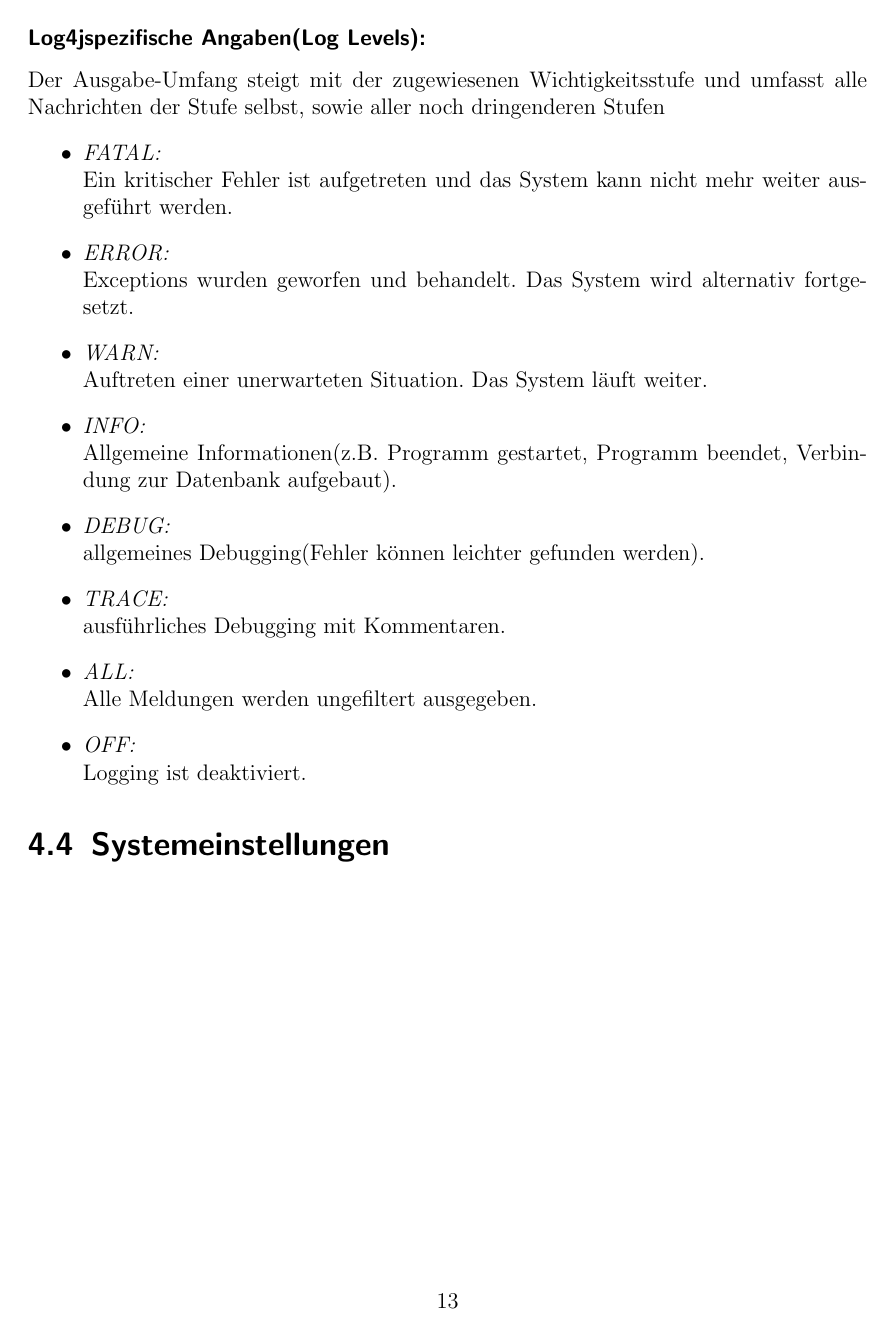
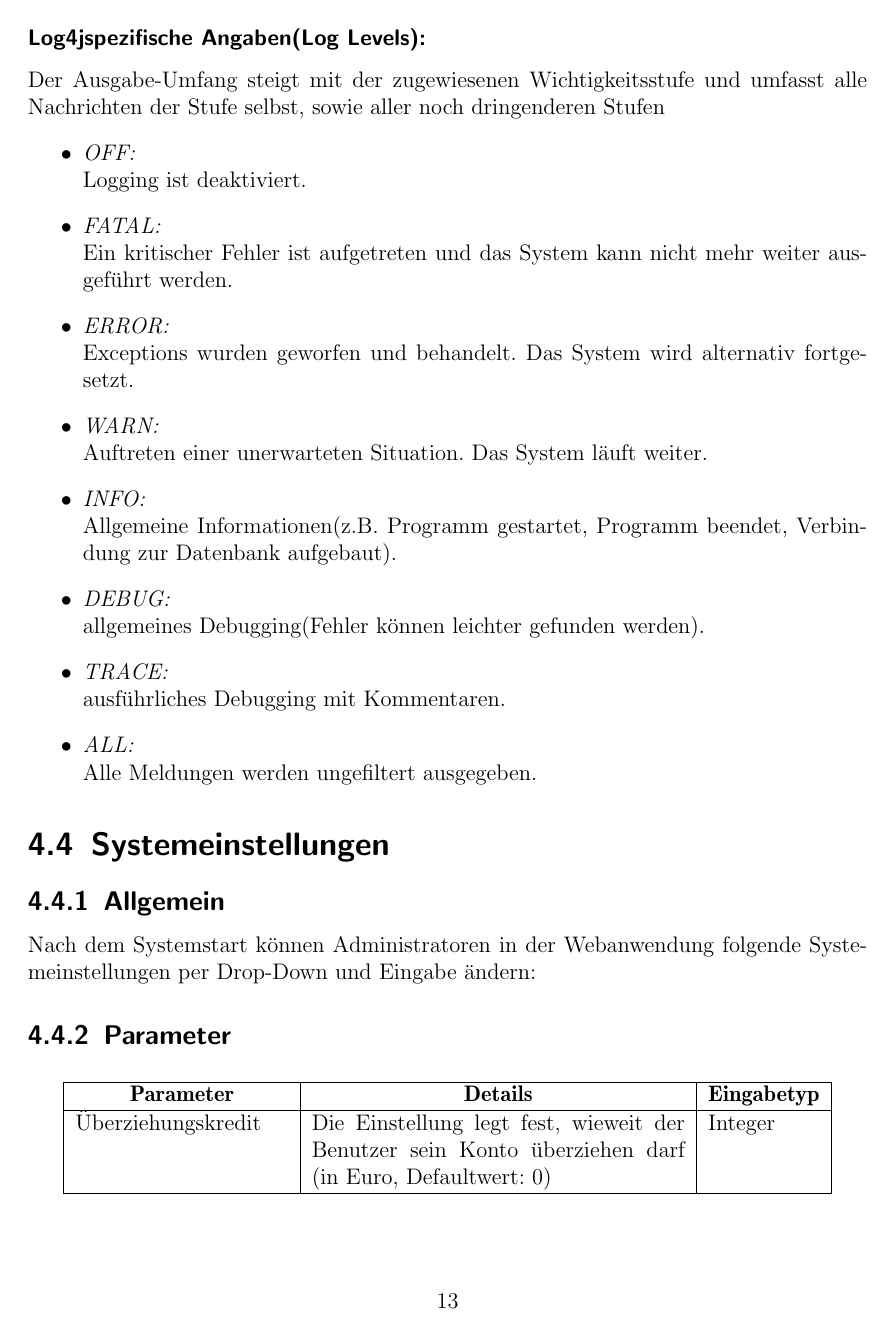
Before and after one commit to cretu90/SEP15-Team3, a LaTeX document (Documentation/3. Feinspezifikation/Feinspezifikation-SEP2015.tex, which reads Documentation/3. Feinspezifikation/Konfigurationsdateien.tex): page 13 of 65 before the commit and page 13 of 66 after it. Compiled offline with pdfLaTeX.

Commit message:
Update Konfigdata

```diff
--- a/Documentation/3. Feinspezifikation/Konfigurationsdateien.tex
+++ b/Documentation/3. Feinspezifikation/Konfigurationsdateien.tex
@@ -97,6 +97,8 @@ Nach der Erstinstallation wird die Konfigurationsdatei \textbf{(...).cfg} erstel
 \subsubsection{Log4jspezifische Angaben(Log Levels):}
 Der Ausgabe-Umfang steigt mit der zugewiesenen Wichtigkeitsstufe und umfasst alle Nachrichten der Stufe selbst, sowie aller noch dringenderen Stufen
 \begin{itemize}
+	\item \emph{OFF:}\\
+	Logging ist deaktiviert.
 	\item \emph{FATAL:}\\
 	Ein kritischer Fehler ist aufgetreten und das System kann nicht mehr weiter ausgeführt werden.
 	\item \emph{ERROR:}\\
@@ -111,8 +113,20 @@ Der Ausgabe-Umfang steigt mit der zugewiesenen Wichtigkeitsstufe und umfasst all
 	ausführliches Debugging mit Kommentaren.
 	\item \emph{ALL:}\\
 	Alle Meldungen werden ungefiltert ausgegeben.
-	\item \emph{OFF:}\\
-	Logging ist deaktiviert.
 \end{itemize}
 
 \section{Systemeinstellungen}
+\subsection{Allgemein}
+Nach dem Systemstart können Administratoren in der Webanwendung folgende Systemeinstellungen per Drop-Down und Eingabe ändern:
+
+\subsection{Parameter}
+\begin{center}
+	\begin{longtable}{|p{4cm} | p{7cm} | p{2cm} |}
+		\hline
+		\multicolumn{1}{|c|}{\textbf{Parameter}} & \multicolumn{1}{c|}{\textbf{Details}} & \multicolumn{1}{c|}{\textbf{Eingabetyp}}
+		\\ \hline
+		Überziehungskredit & Die Einstellung legt fest, wieweit der Benutzer sein Konto überziehen darf (in Euro, Defaultwert: 0) & Integer \\ \hline
+		Art der Registrierung & Die Einstellung legt den Art der Registrierungsbestätigung fest (Defaultwert: E-Mail) & Drop-Down \\ \hline
+
+
+	\end{longtable}
```
Also changed, not shown: Documentation/3. Feinspezifikation/Konfigurationsdateien.tex (11 more changed lines).
